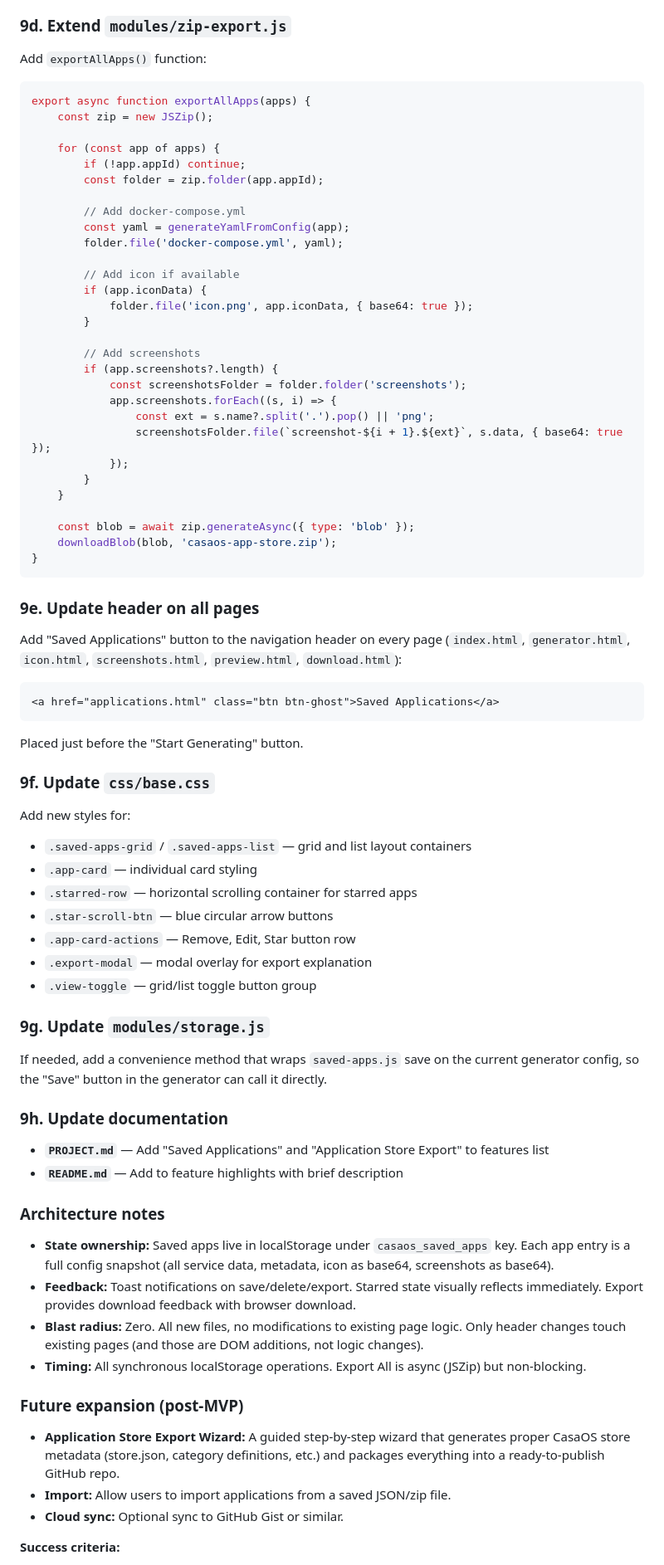
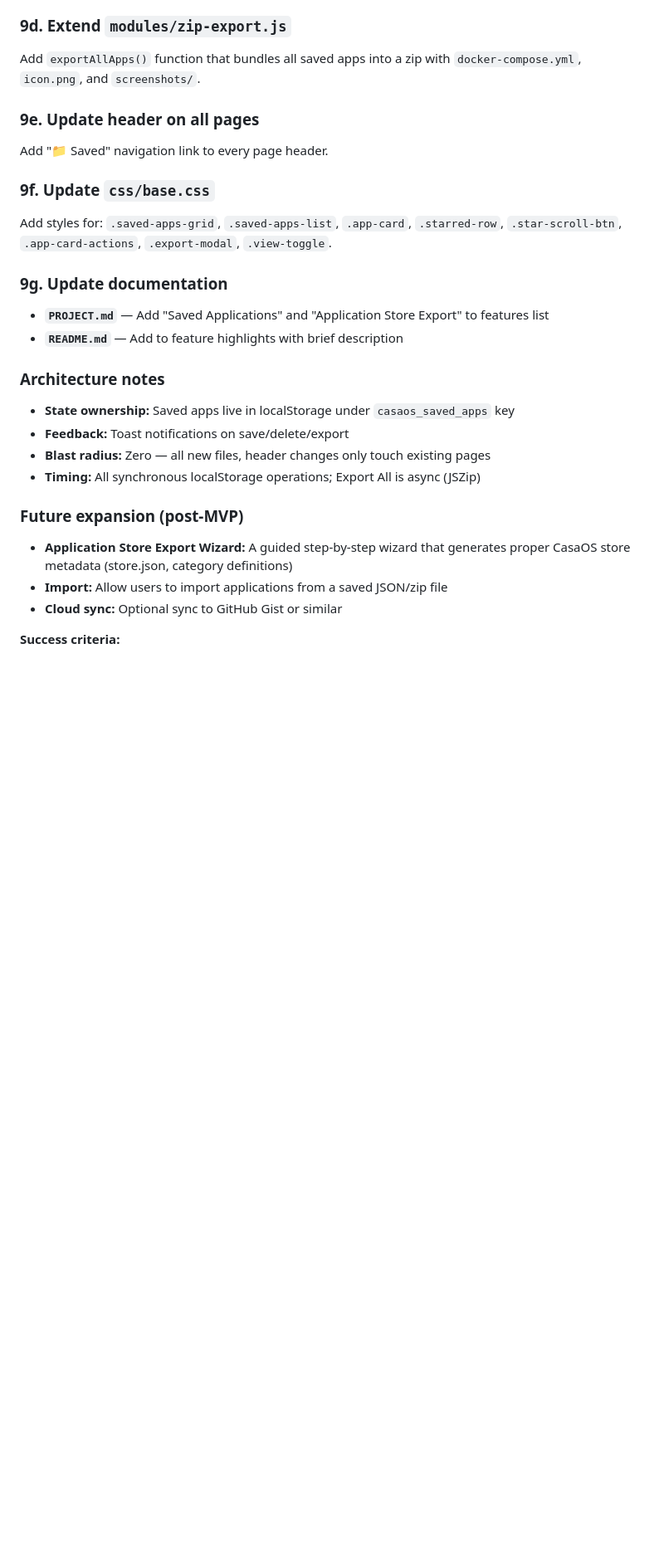
Before and after one commit to acidgreenservers/CasaOS-Generator, a Markdown page: ROADMAP.md, the part around one of its changes. Shown at 83% size. GitHub-like rendering; blank space fills up the shorter version.

````diff
--- a/ROADMAP.md
+++ b/ROADMAP.md
@@ -666,82 +482,33 @@ A purpose-built single-page editor for modifying saved applications:
 
 ### 9d. Extend `modules/zip-export.js`
 
-Add `exportAllApps()` function:
-
-```js
-export async function exportAllApps(apps) {
-    const zip = new JSZip();
-
-    for (const app of apps) {
-        if (!app.appId) continue;
-        const folder = zip.folder(app.appId);
-
-        // Add docker-compose.yml
-        const yaml = generateYamlFromConfig(app);
-        folder.file('docker-compose.yml', yaml);
-
-        // Add icon if available
-        if (app.iconData) {
-            folder.file('icon.png', app.iconData, { base64: true });
-        }
-
-        // Add screenshots
-        if (app.screenshots?.length) {
-            const screenshotsFolder = folder.folder('screenshots');
-            app.screenshots.forEach((s, i) => {
-                const ext = s.name?.split('.').pop() || 'png';
-                screenshotsFolder.file(`screenshot-${i + 1}.${ext}`, s.data, { base64: true });
-            });
-        }
-    }
-
-    const blob = await zip.generateAsync({ type: 'blob' });
-    downloadBlob(blob, 'casaos-app-store.zip');
-}
-```
+Add `exportAllApps()` function that bundles all saved apps into a zip with `docker-compose.yml`, `icon.png`, and `screenshots/`.
 
 ### 9e. Update header on all pages
 
-Add "Saved Applications" button to the navigation header on every page (`index.html`, `generator.html`, `icon.html`, `screenshots.html`, `preview.html`, `download.html`):
-
-```html
-<a href="applications.html" class="btn btn-ghost">Saved Applications</a>
-```
-
-Placed just before the "Start Generating" button.
+Add "📁 Saved" navigation link to every page header.
 
 ### 9f. Update `css/base.css`
 
-Add new styles for:
-- `.saved-apps-grid` / `.saved-apps-list` — grid and list layout containers
-- `.app-card` — individual card styling
-- `.starred-row` — horizontal scrolling container for starred apps
-- `.star-scroll-btn` — blue circular arrow buttons
-- `.app-card-actions` — Remove, Edit, Star button row
-- `.export-modal` — modal overlay for export explanation
-- `.view-toggle` — grid/list toggle button group
+Add styles for: `.saved-apps-grid`, `.saved-apps-list`, `.app-card`, `.starred-row`, `.star-scroll-btn`, `.app-card-actions`, `.export-modal`, `.view-toggle`.
 
-### 9g. Update `modules/storage.js`
-
-If needed, add a convenience method that wraps `saved-apps.js` save on the current generator config, so the "Save" button in the generator can call it directly.
-
-### 9h. Update documentation
+### 9g. Update documentation
 
 - **`PROJECT.md`** — Add "Saved Applications" and "Application Store Export" to features list
 - **`README.md`** — Add to feature highlights with brief description
 
 ### Architecture notes
 
-- **State ownership:** Saved apps live in localStorage under `casaos_saved_apps` key. Each app entry is a full config snapshot (all service data, metadata, icon as base64, screenshots as base64).
-- **Feedback:** Toast notifications on save/delete/export. Starred state visually reflects immediately. Export provides download feedback with browser download.
-- **Blast radius:** Zero. All new files, no modifications to existing page logic. Only header changes touch existing pages (and those are DOM additions, not logic changes).
-- **Timing:** All synchronous localStorage operations. Export All is async (JSZip) but non-blocking.
+- **State ownership:** Saved apps live in localStorage under `casaos_saved_apps` key
+- **Feedback:** Toast notifications on save/delete/export
+- **Blast radius:** Zero — all new files, header changes only touch existing pages
+- **Timing:** All synchronous localStorage operations; Export All is async (JSZip)
 
 ### Future expansion (post-MVP)
 
-- **Application Store Export Wizard:** A guided step-by-step wizard that generates proper CasaOS store metadata (store.json, category definitions, etc.) and packages everything into a ready-to-publish GitHub repo.
-- **Import:** Allow users to import applications from a saved JSON/zip file.
-- **Cloud sync:** Optional sync to GitHub Gist or similar.
+- **Application Store Export Wizard:** A guided step-by-step wizard that generates proper CasaOS store metadata (store.json, category definitions)
+- **Import:** Allow users to import applications from a saved JSON/zip file
+- **Cloud sync:** Optional sync to GitHub Gist or similar
 
 **Success criteria:**
 
````
Also changed, not shown: other parts of ROADMAP.md (+320 -239 lines).
